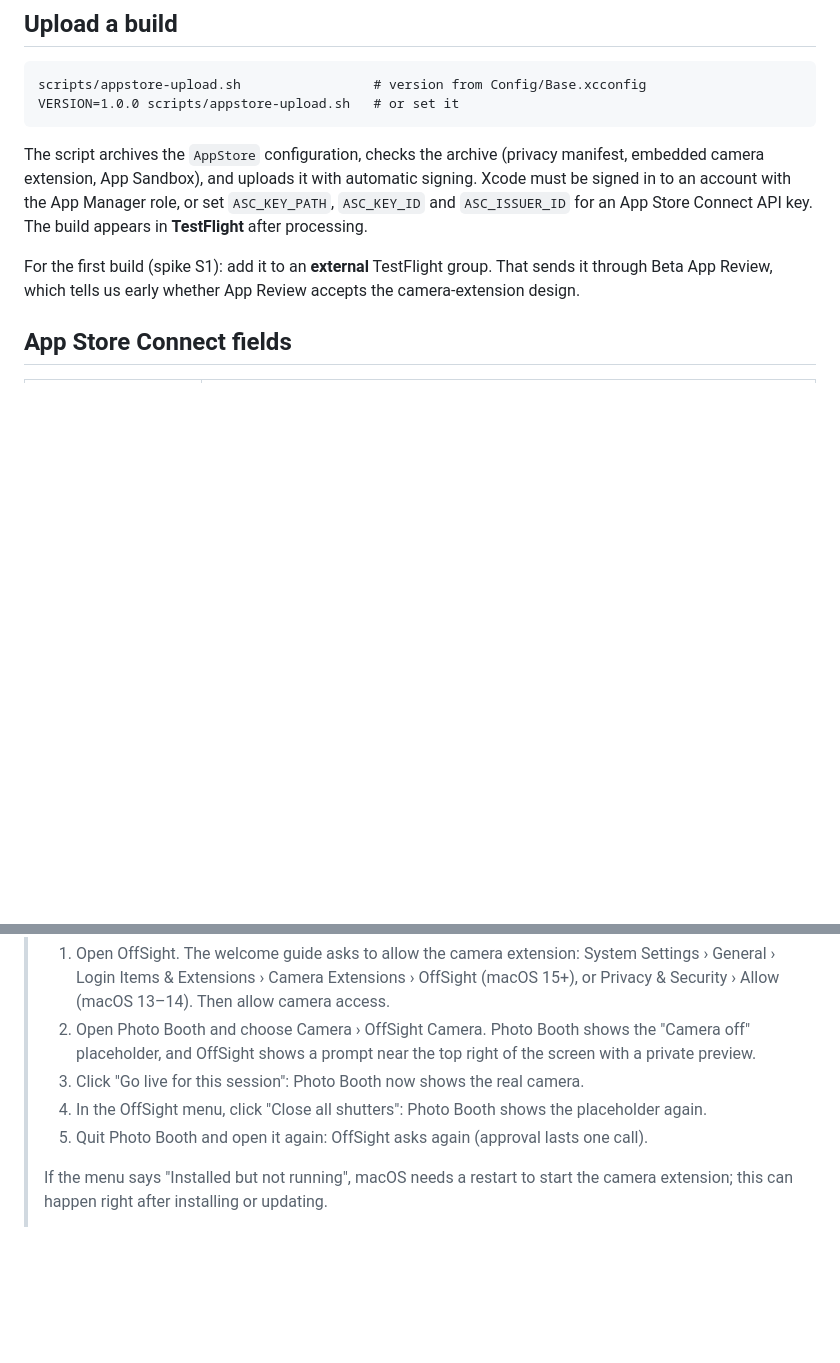
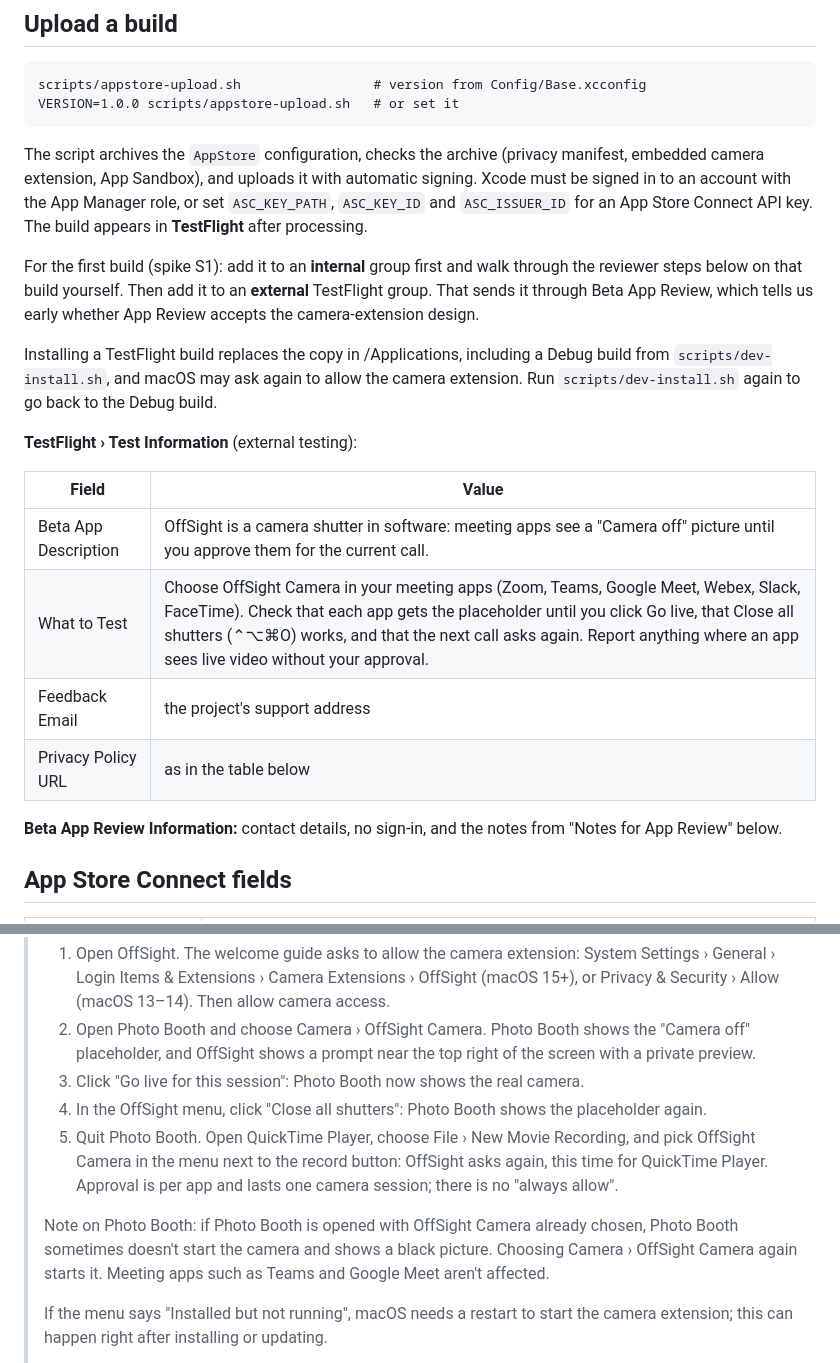
Before and after one commit to StoriInnovations/OffSight, a Markdown page: docs/05-app-review-notes.md, 2 parts joined by grey strips. GitHub-like rendering; blank space fills up the shorter version.

Commit message:
App Review notes: avoid the Photo Booth relaunch step (B3); TestFlight fields
Step 5 told the reviewer to quit and reopen Photo Booth and expect a new
prompt. Reopened with OffSight Camera already chosen, Photo Booth often
never starts the camera (B3), so the reviewer would see black and no
prompt. Switching cameras in Photo Booth isn't a fix either: within the
grace period OffSight keeps the approval by design. Step 5 now uses
QuickTime Player, a second app that always asks, and the notes explain
the Photo Booth quirk.

Also: walk through an internal TestFlight build before the external
group, note that a TestFlight install replaces the Debug build, and add
draft TestFlight Test Information fields.

Co-Authored-By: Claude Opus 5.5 <noreply@anthropic.com>
Claude-Session: https://claude.ai/code/session_013y8R9m8BE8WWS3TCm7mr7R

```diff
--- a/docs/05-app-review-notes.md
+++ b/docs/05-app-review-notes.md
@@ -11,7 +11,20 @@ VERSION=1.0.0 scripts/appstore-upload.sh   # or set it
 
 The script archives the `AppStore` configuration, checks the archive (privacy manifest, embedded camera extension, App Sandbox), and uploads it with automatic signing. Xcode must be signed in to an account with the App Manager role, or set `ASC_KEY_PATH`, `ASC_KEY_ID` and `ASC_ISSUER_ID` for an App Store Connect API key. The build appears in **TestFlight** after processing.
 
-For the first build (spike S1): add it to an **external** TestFlight group. That sends it through Beta App Review, which tells us early whether App Review accepts the camera-extension design.
+For the first build (spike S1): add it to an **internal** group first and walk through the reviewer steps below on that build yourself. Then add it to an **external** TestFlight group. That sends it through Beta App Review, which tells us early whether App Review accepts the camera-extension design.
+
+Installing a TestFlight build replaces the copy in /Applications, including a Debug build from `scripts/dev-install.sh`, and macOS may ask again to allow the camera extension. Run `scripts/dev-install.sh` again to go back to the Debug build.
+
+**TestFlight › Test Information** (external testing):
+
+| Field | Value |
+|---|---|
+| Beta App Description | OffSight is a camera shutter in software: meeting apps see a "Camera off" picture until you approve them for the current call. |
+| What to Test | Choose OffSight Camera in your meeting apps (Zoom, Teams, Google Meet, Webex, Slack, FaceTime). Check that each app gets the placeholder until you click Go live, that Close all shutters (⌃⌥⌘O) works, and that the next call asks again. Report anything where an app sees live video without your approval. |
+| Feedback Email | the project's support address |
+| Privacy Policy URL | as in the table below |
+
+**Beta App Review Information:** contact details, no sign-in, and the notes from "Notes for App Review" below.
 
 ## App Store Connect fields
 
@@ -57,7 +70,9 @@ Paste into **App Review Information › Notes**:
 > 2. Open Photo Booth and choose Camera › OffSight Camera. Photo Booth shows the "Camera off" placeholder, and OffSight shows a prompt near the top right of the screen with a private preview.
 > 3. Click "Go live for this session": Photo Booth now shows the real camera.
 > 4. In the OffSight menu, click "Close all shutters": Photo Booth shows the placeholder again.
-> 5. Quit Photo Booth and open it again: OffSight asks again (approval lasts one call).
+> 5. Quit Photo Booth. Open QuickTime Player, choose File › New Movie Recording, and pick OffSight Camera in the menu next to the record button: OffSight asks again, this time for QuickTime Player. Approval is per app and lasts one camera session; there is no "always allow".
+>
+> Note on Photo Booth: if Photo Booth is opened with OffSight Camera already chosen, Photo Booth sometimes doesn't start the camera and shows a black picture. Choosing Camera › OffSight Camera again starts it. Meeting apps such as Teams and Google Meet aren't affected.
 >
 > If the menu says "Installed but not running", macOS needs a restart to start the camera extension; this can happen right after installing or updating.
 >
```
